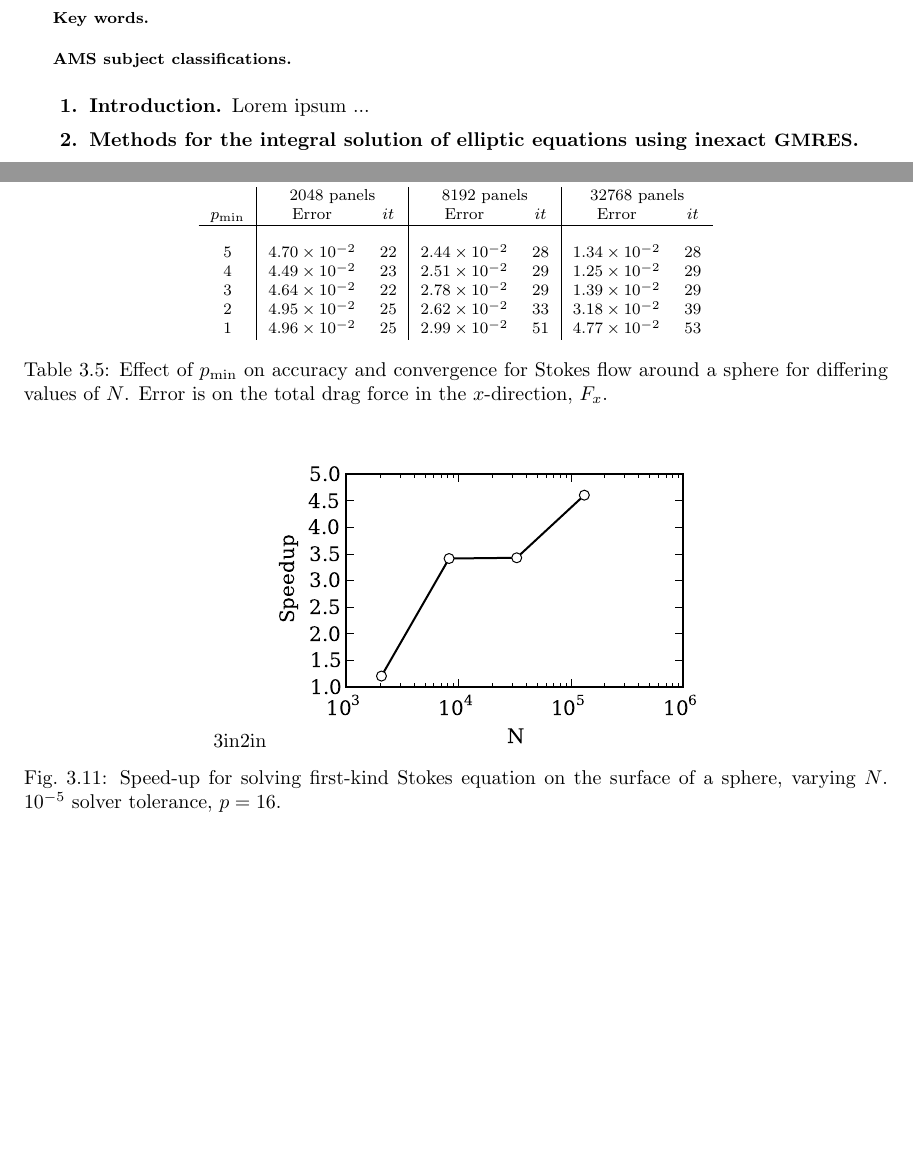
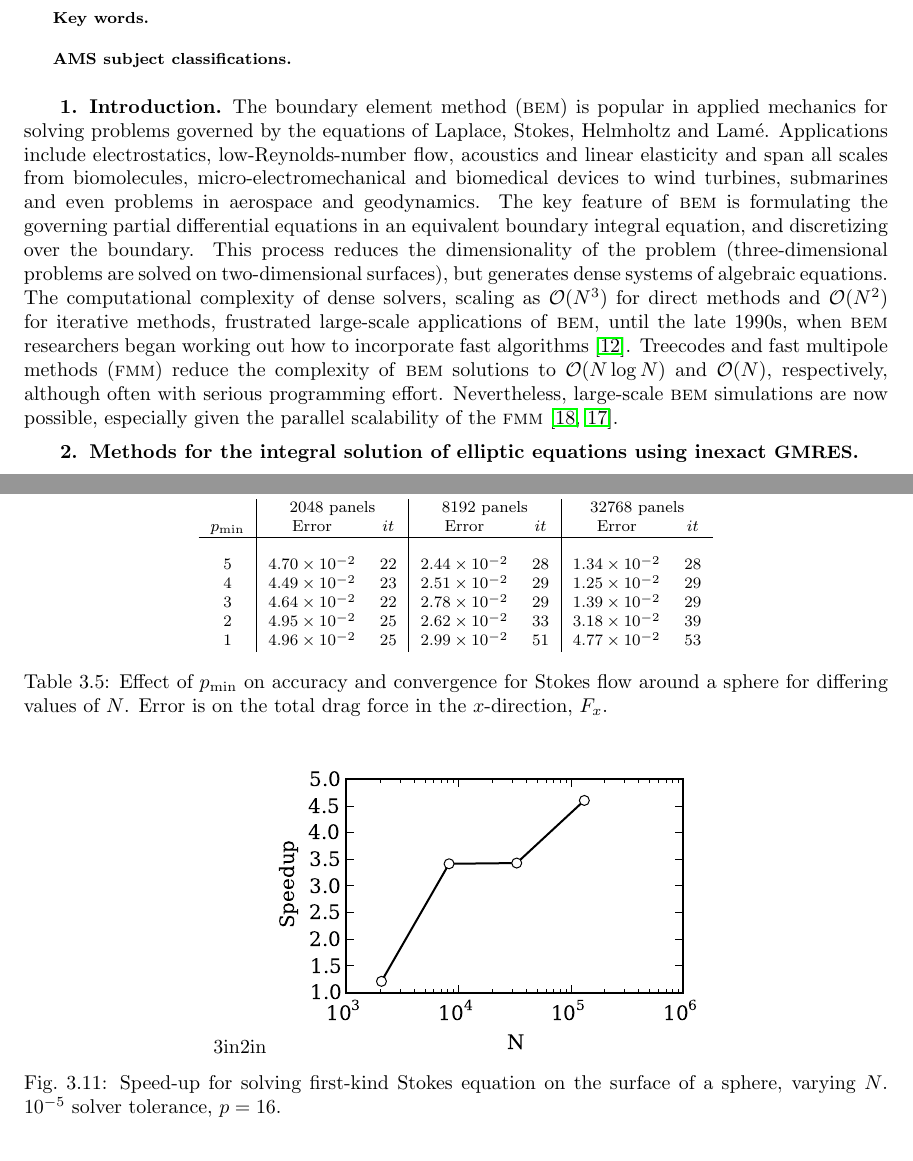
Before and after one commit to barbagroup/inexact-gmres, a LaTeX paper (BarbaETal2015-inexact-gmres.tex): two parts of pages 1 and 14 of 21 before the commit and two parts of pages 1 and 15 of 22 after it, joined at a grey line, cut so that both start at the same text, the shorter picture padded with empty space. Compiled offline with pdfLaTeX; a LaTeX package or settings file that is missing is left out.

Commit message:
add first paragraph to Intro

```diff
--- a/BarbaETal2015-inexact-gmres.tex
+++ b/BarbaETal2015-inexact-gmres.tex
@@ -127,7 +127,10 @@ Abstract text here.
 
 \section{Introduction}
 
-Lorem ipsum ...
+The boundary element method (\bem) is popular in applied mechanics for solving problems governed by the equations of Laplace, Stokes, Helmholtz and Lam{\'e}. Applications include electrostatics, low-Reynolds-number flow, acoustics and linear elasticity and span all scales from biomolecules, micro-electromechanical and biomedical devices to wind turbines, submarines and even problems in aerospace and geodynamics. The key feature of \bem\ is formulating the governing partial differential equations in an equivalent boundary integral equation, and discretizing over the boundary. This process reduces the dimensionality of the problem (three-dimensional problems are solved on two-dimensional surfaces), but generates dense systems of algebraic equations.
+The computational complexity of dense solvers, scaling as $\O{N^3}$ for direct methods and $\O{N^2}$ for iterative methods, frustrated large-scale applications of \bem, until the late 1990s, when \bem\ researchers began working out how to incorporate fast algorithms
+\cite{Liu2006}. Treecodes and fast multipole methods (\fmm) reduce the complexity of \bem\ solutions to $\O{N \log N}$ and $\O{N}$, respectively, although often with serious programming effort. Nevertheless, large-scale \bem\ simulations are now possible, especially given the parallel scalability of the \fmm \cite{YokotaETal2011a,YokotaBarba2011a}.
+
 
 
 %% METHODS
```
